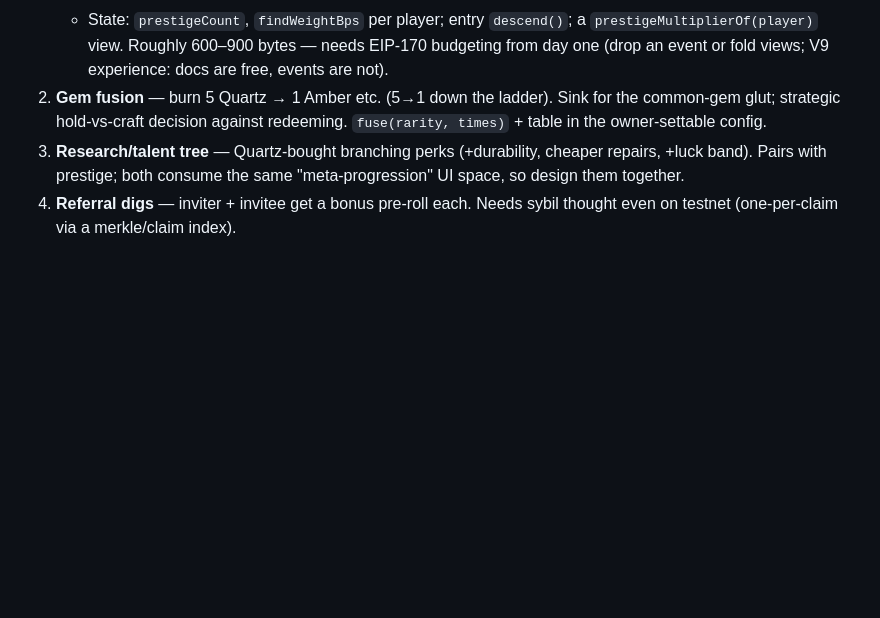
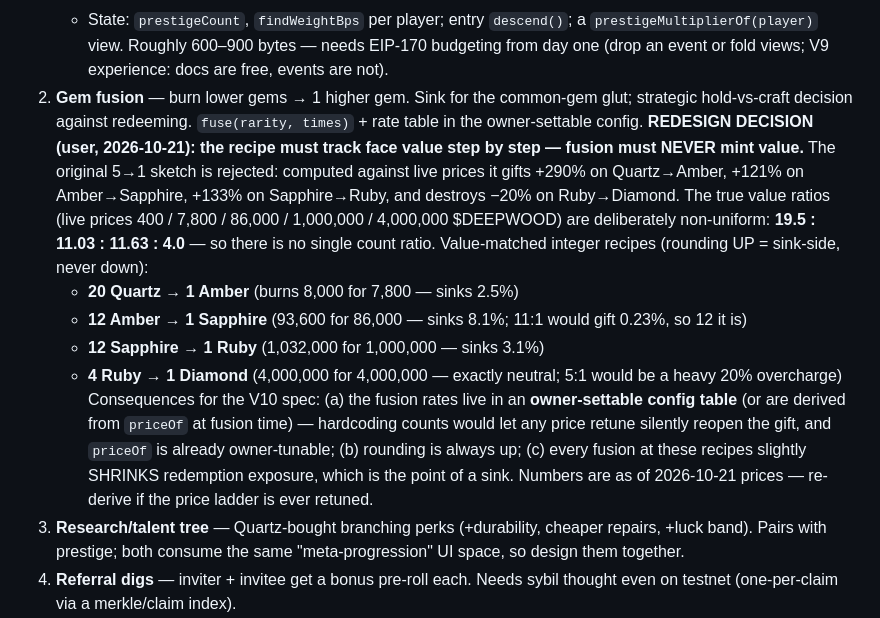
Before and after one commit to Deep-Wood/deep_wood, a Markdown page: docs/ENGAGEMENT-ROADMAP.md, the part around one of its changes. Drawn GitHub-style; blank space fills up the shorter version.

Commit message:
Roadmap §5.2: gem fusion must track face value — 5:1 rejected
User decision (2026-10-21): a fusion recipe that doesn't match what each
gem is actually worth gifts free tokens. Computed against the live price
ladder (400 / 7,800 / 86,000 / 1,000,000 / 4,000,000 $DEEPWOOD), the
5→1 sketch gifted +290% / +121% / +133% on the first three steps and
destroyed −20% on Ruby→Diamond — wrong in every direction. The true
ratios are 19.5 : 11.03 : 11.63 : 4.0, deliberately non-uniform.

Recorded the value-matched integer recipes (20:1, 12:1, 12:1, 4:1 — all
neutral-or-sink, rounding always up) and the V10 spec consequences:
owner-settable rate table (never hardcoded, priceOf is owner-tunable),
and each fusion shrinking redemption exposure as the intended sink.
Numbers pinned to the 2026-10-21 price ladder; re-derive on retune.

```diff
--- a/docs/ENGAGEMENT-ROADMAP.md
+++ b/docs/ENGAGEMENT-ROADMAP.md
@@ -125,9 +125,30 @@ The migration machinery (V9's `migrateLegacyGems`/`migrateLegacyStats`) is prove
      `prestigeMultiplierOf(player)` view. Roughly 600–900 bytes — needs EIP-170
      budgeting from day one (drop an event or fold views; V9 experience: docs
      are free, events are not).
-2. **Gem fusion** — burn 5 Quartz → 1 Amber etc. (5→1 down the ladder). Sink for
-   the common-gem glut; strategic hold-vs-craft decision against redeeming.
-   `fuse(rarity, times)` + table in the owner-settable config.
+2. **Gem fusion** — burn lower gems → 1 higher gem. Sink for the common-gem
+   glut; strategic hold-vs-craft decision against redeeming.
+   `fuse(rarity, times)` + rate table in the owner-settable config.
+   **REDESIGN DECISION (user, 2026-10-21): the recipe must track face value
+   step by step — fusion must NEVER mint value.** The original 5→1 sketch is
+   rejected: computed against live prices it gifts +290% on Quartz→Amber,
+   +121% on Amber→Sapphire, +133% on Sapphire→Ruby, and destroys −20% on
+   Ruby→Diamond. The true value ratios (live prices 400 / 7,800 / 86,000 /
+   1,000,000 / 4,000,000 $DEEPWOOD) are deliberately non-uniform:
+   **19.5 : 11.03 : 11.63 : 4.0** — so there is no single count ratio.
+   Value-matched integer recipes (rounding UP = sink-side, never down):
+   - **20 Quartz → 1 Amber** (burns 8,000 for 7,800 — sinks 2.5%)
+   - **12 Amber → 1 Sapphire** (93,600 for 86,000 — sinks 8.1%; 11:1 would
+     gift 0.23%, so 12 it is)
+   - **12 Sapphire → 1 Ruby** (1,032,000 for 1,000,000 — sinks 3.1%)
+   - **4 Ruby → 1 Diamond** (4,000,000 for 4,000,000 — exactly neutral;
+     5:1 would be a heavy 20% overcharge)
+   Consequences for the V10 spec: (a) the fusion rates live in an
+   **owner-settable config table** (or are derived from `priceOf` at fusion
+   time) — hardcoding counts would let any price retune silently reopen the
+   gift, and `priceOf` is already owner-tunable; (b) rounding is always up;
+   (c) every fusion at these recipes slightly SHRINKS redemption exposure,
+   which is the point of a sink. Numbers are as of 2026-10-21 prices —
+   re-derive if the price ladder is ever retuned.
 3. **Research/talent tree** — Quartz-bought branching perks (+durability,
    cheaper repairs, +luck band). Pairs with prestige; both consume the same
    "meta-progression" UI space, so design them together.
```
Also changed, not shown: other parts of docs/ENGAGEMENT-ROADMAP.md (+1 -1 lines).
